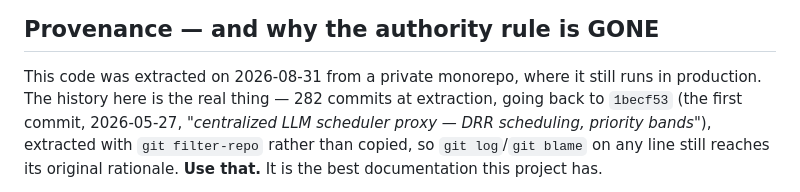
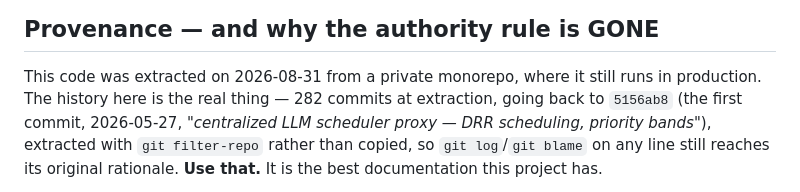
Before and after one commit to alexdkent/roadstead, a Markdown page: docs/internals.md, the part around the change. Rendered like a GitHub page.

```diff
--- a/docs/internals.md
+++ b/docs/internals.md
@@ -44,7 +44,7 @@ Four things make it different from every gateway surveyed in `docs/evaluation.md
 
 This code was extracted on 2026-08-31 from a private monorepo, where it still runs in production.
 The history here is the real thing — 282 commits at
-extraction, going back to `1becf53` (the first commit, 2026-05-27, *"centralized LLM scheduler
+extraction, going back to `5156ab8` (the first commit, 2026-05-27, *"centralized LLM scheduler
 proxy — DRR scheduling, priority bands"*), extracted with `git filter-repo` rather than copied, so `git log`/`git blame` on
 any line still reaches its original rationale. **Use that.** It is the best documentation this project has.
 
```
Also changed, not shown: docs/changelog-archive.md (+1 -1 lines), docs/roadmap.md (+1 -1 lines).
